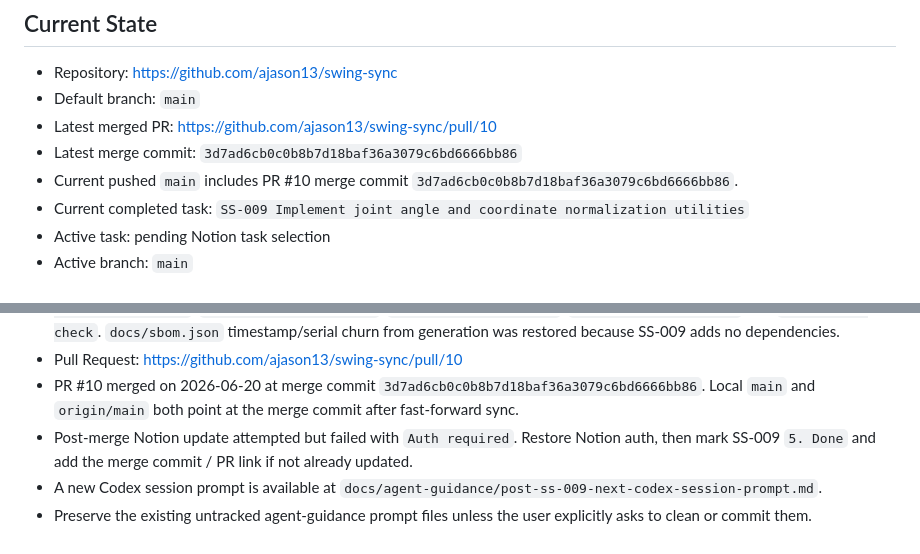
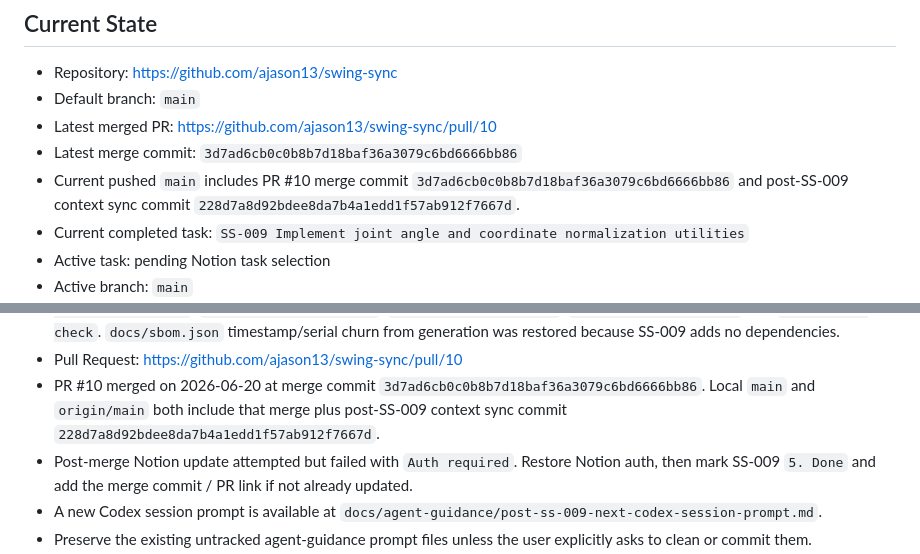
Before and after one commit to ajason13/swing-sync, a Markdown page: CONTEXT.md, 2 parts joined by grey strips. Drawn GitHub-style.

Commit message:
Correct post-SS-009 prompt state

```diff
--- a/CONTEXT.md
+++ b/CONTEXT.md
@@ -9,7 +9,8 @@ Last updated: 2026-06-19
 - Latest merged PR: https://github.com/ajason13/swing-sync/pull/10
 - Latest merge commit: `3d7ad6cb0c0b8b7d18baf36a3079c6bd6666bb86`
 - Current pushed `main` includes PR #10 merge commit
-  `3d7ad6cb0c0b8b7d18baf36a3079c6bd6666bb86`.
+  `3d7ad6cb0c0b8b7d18baf36a3079c6bd6666bb86` and post-SS-009 context sync
+  commit `228d7a8d92bdee8da7b4a1edd1f57ab912f7667d`.
 - Current completed task:
   `SS-009 Implement joint angle and coordinate normalization utilities`
 - Active task: pending Notion task selection
@@ -165,7 +166,8 @@ Kickoff state on 2026-06-19:
 - Pull Request: https://github.com/ajason13/swing-sync/pull/10
 - PR #10 merged on 2026-06-20 at merge commit
   `3d7ad6cb0c0b8b7d18baf36a3079c6bd6666bb86`. Local `main` and `origin/main`
-  both point at the merge commit after fast-forward sync.
+  both include that merge plus post-SS-009 context sync commit
+  `228d7a8d92bdee8da7b4a1edd1f57ab912f7667d`.
 - Post-merge Notion update attempted but failed with `Auth required`. Restore
   Notion auth, then mark SS-009 `5. Done` and add the merge commit / PR link if
   not already updated.
```
Also changed, not shown: docs/agent-guidance/post-ss-009-next-codex-session-prompt.md (+4 -3 lines).
